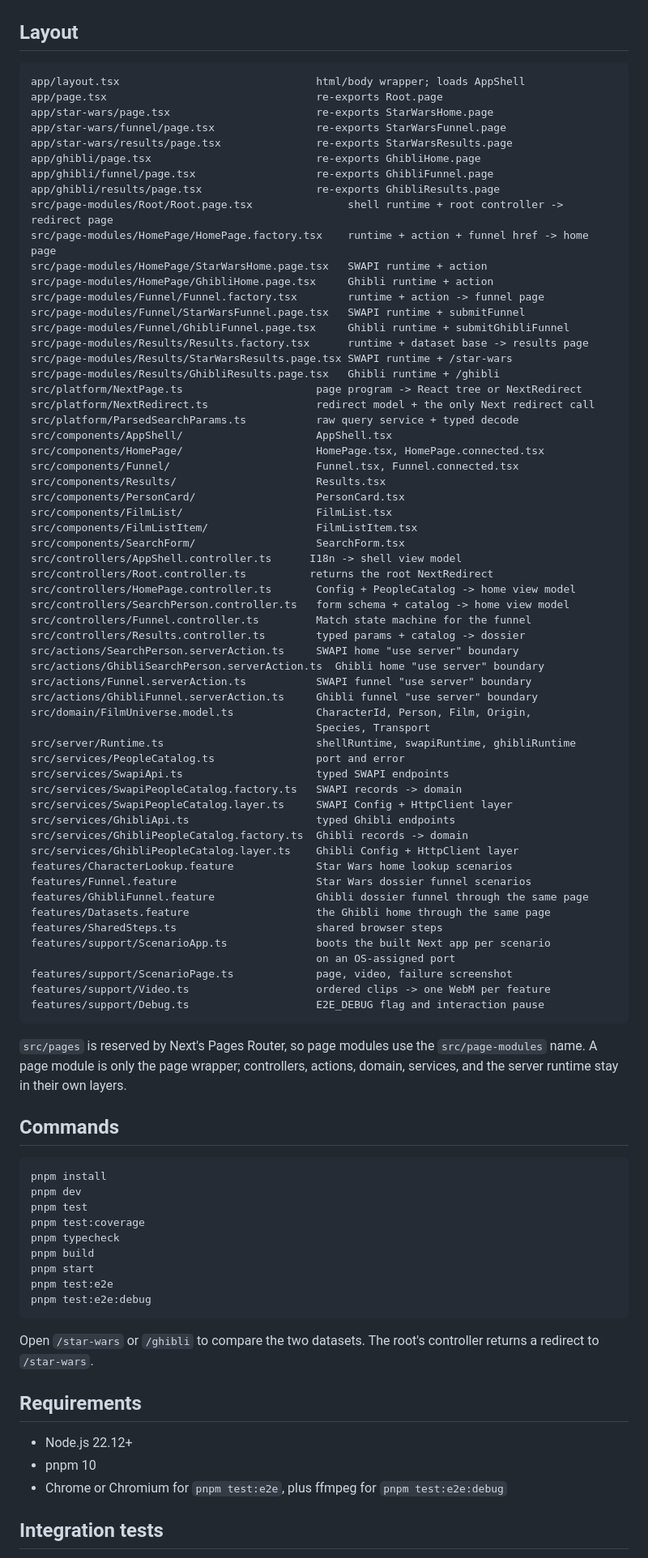
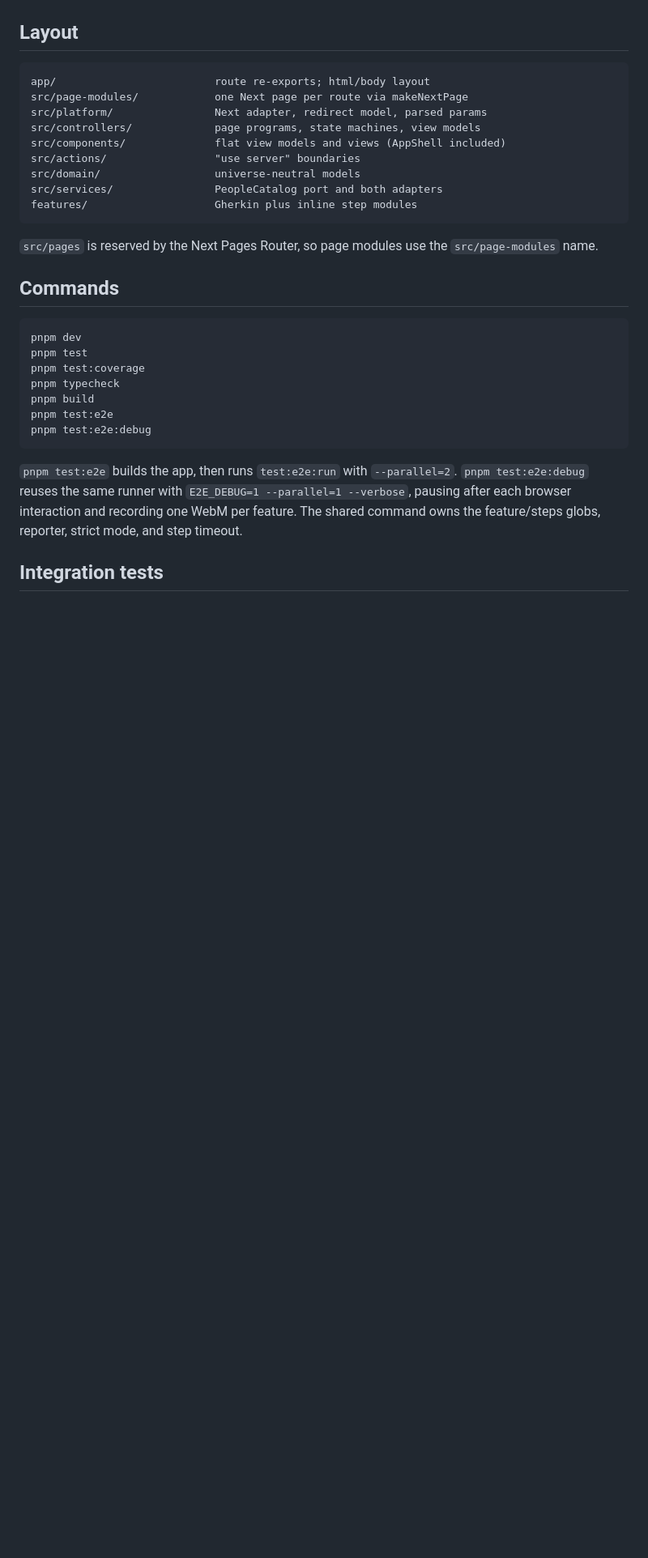
Before and after one commit to tatemz/next-mvc-example, a Markdown page: README.md, the part around one of its changes. Shown at 81% size. Rendered like a GitHub page; blank space fills up the shorter version.

````diff
--- a/README.md
+++ b/README.md
@@ -92,94 +85,37 @@ boundaries.
 ## Layout
 
 ```text
-app/layout.tsx                               html/body wrapper; loads AppShell
-app/page.tsx                                 re-exports Root.page
-app/star-wars/page.tsx                       re-exports StarWarsHome.page
-app/star-wars/funnel/page.tsx                re-exports StarWarsFunnel.page
-app/star-wars/results/page.tsx               re-exports StarWarsResults.page
-app/ghibli/page.tsx                          re-exports GhibliHome.page
-app/ghibli/funnel/page.tsx                   re-exports GhibliFunnel.page
-app/ghibli/results/page.tsx                  re-exports GhibliResults.page
-src/page-modules/Root/Root.page.tsx               shell runtime + root controller -> redirect page
-src/page-modules/HomePage/HomePage.factory.tsx    runtime + action + funnel href -> home page
-src/page-modules/HomePage/StarWarsHome.page.tsx   SWAPI runtime + action
-src/page-modules/HomePage/GhibliHome.page.tsx     Ghibli runtime + action
-src/page-modules/Funnel/Funnel.factory.tsx        runtime + action -> funnel page
-src/page-modules/Funnel/StarWarsFunnel.page.tsx   SWAPI runtime + submitFunnel
-src/page-modules/Funnel/GhibliFunnel.page.tsx     Ghibli runtime + submitGhibliFunnel
-src/page-modules/Results/Results.factory.tsx      runtime + dataset base -> results page
-src/page-modules/Results/StarWarsResults.page.tsx SWAPI runtime + /star-wars
-src/page-modules/Results/GhibliResults.page.tsx   Ghibli runtime + /ghibli
-src/platform/NextPage.ts                     page program -> React tree or NextRedirect
-src/platform/NextRedirect.ts                 redirect model + the only Next redirect call
-src/platform/ParsedSearchParams.ts           raw query service + typed decode
-src/components/AppShell/                     AppShell.tsx
-src/components/HomePage/                     HomePage.tsx, HomePage.connected.tsx
-src/components/Funnel/                       Funnel.tsx, Funnel.connected.tsx
-src/components/Results/                      Results.tsx
-src/components/PersonCard/                   PersonCard.tsx
-src/components/FilmList/                     FilmList.tsx
-src/components/FilmListItem/                 FilmListItem.tsx
-src/components/SearchForm/                   SearchForm.tsx
-src/controllers/AppShell.controller.ts      I18n -> shell view model
-src/controllers/Root.controller.ts          returns the root NextRedirect
-src/controllers/HomePage.controller.ts       Config + PeopleCatalog -> home view model
-src/controllers/SearchPerson.controller.ts   form schema + catalog -> home view model
-src/controllers/Funnel.controller.ts         Match state machine for the funnel
-src/controllers/Results.controller.ts        typed params + catalog -> dossier
-src/actions/SearchPerson.serverAction.ts     SWAPI home "use server" boundary
-src/actions/GhibliSearchPerson.serverAction.ts  Ghibli home "use server" boundary
-src/actions/Funnel.serverAction.ts           SWAPI funnel "use server" boundary
-src/actions/GhibliFunnel.serverAction.ts     Ghibli funnel "use server" boundary
-src/domain/FilmUniverse.model.ts             CharacterId, Person, Film, Origin,
-                                             Species, Transport
-src/server/Runtime.ts                        shellRuntime, swapiRuntime, ghibliRuntime
-src/services/PeopleCatalog.ts                port and error
-src/services/SwapiApi.ts                     typed SWAPI endpoints
-src/services/SwapiPeopleCatalog.factory.ts   SWAPI records -> domain
-src/services/SwapiPeopleCatalog.layer.ts     SWAPI Config + HttpClient layer
-src/services/GhibliApi.ts                    typed Ghibli endpoints
-src/services/GhibliPeopleCatalog.factory.ts  Ghibli records -> domain
-src/services/GhibliPeopleCatalog.layer.ts    Ghibli Config + HttpClient layer
-features/CharacterLookup.feature             Star Wars home lookup scenarios
-features/Funnel.feature                      Star Wars dossier funnel scenarios
-features/GhibliFunnel.feature                Ghibli dossier funnel through the same page
-features/Datasets.feature                    the Ghibli home through the same page
-features/SharedSteps.ts                      shared browser steps
-features/support/ScenarioApp.ts              boots the built Next app per scenario
-                                             on an OS-assigned port
-features/support/ScenarioPage.ts             page, video, failure screenshot
-features/support/Video.ts                    ordered clips -> one WebM per feature
-features/support/Debug.ts                    E2E_DEBUG flag and interaction pause
+app/                         route re-exports; html/body layout
+src/page-modules/            one Next page per route via makeNextPage
+src/platform/                Next adapter, redirect model, parsed params
+src/controllers/             page programs, state machines, view models
+src/components/              flat view models and views (AppShell included)
+src/actions/                 "use server" boundaries
+src/domain/                  universe-neutral models
+src/services/                PeopleCatalog port and both adapters
+features/                    Gherkin plus inline step modules
 ```
 
-`src/pages` is reserved by Next's Pages Router, so page modules use the
-`src/page-modules` name. A page module is only the page wrapper;
-controllers, actions, domain, services, and the server runtime stay in their own
-layers.
+`src/pages` is reserved by the Next Pages Router, so page modules use the
+`src/page-modules` name.
 
 ## Commands
 
 ```sh
-pnpm install
 pnpm dev
 pnpm test
 pnpm test:coverage
 pnpm typecheck
 pnpm build
-pnpm start
 pnpm test:e2e
 pnpm test:e2e:debug
 ```
 
-Open `/star-wars` or `/ghibli` to compare the two datasets. The root's
-controller returns a redirect to `/star-wars`.
-
-## Requirements
-
-- Node.js 22.12+
-- pnpm 10
-- Chrome or Chromium for `pnpm test:e2e`, plus ffmpeg for `pnpm test:e2e:debug`
+`pnpm test:e2e` builds the app, then runs `test:e2e:run` with `--parallel=2`.
+`pnpm test:e2e:debug` reuses the same runner with `E2E_DEBUG=1 --parallel=1
+--verbose`, pausing after each browser interaction and recording one WebM per
+feature. The shared command owns the feature/steps globs, reporter, strict mode,
+and step timeout.
 
 ## Integration tests
 
````
Also changed, not shown: other parts of README.md (+81 -82 lines), docs/ghibli.jpg, docs/star-wars.jpg.
